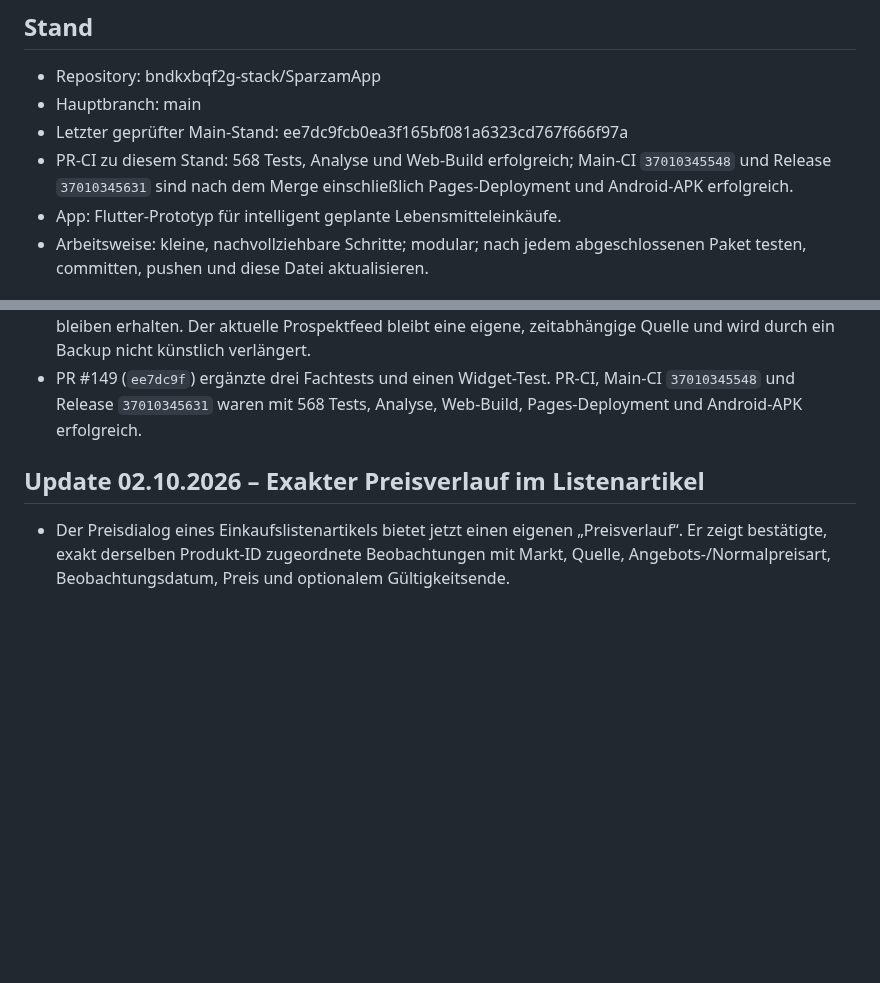
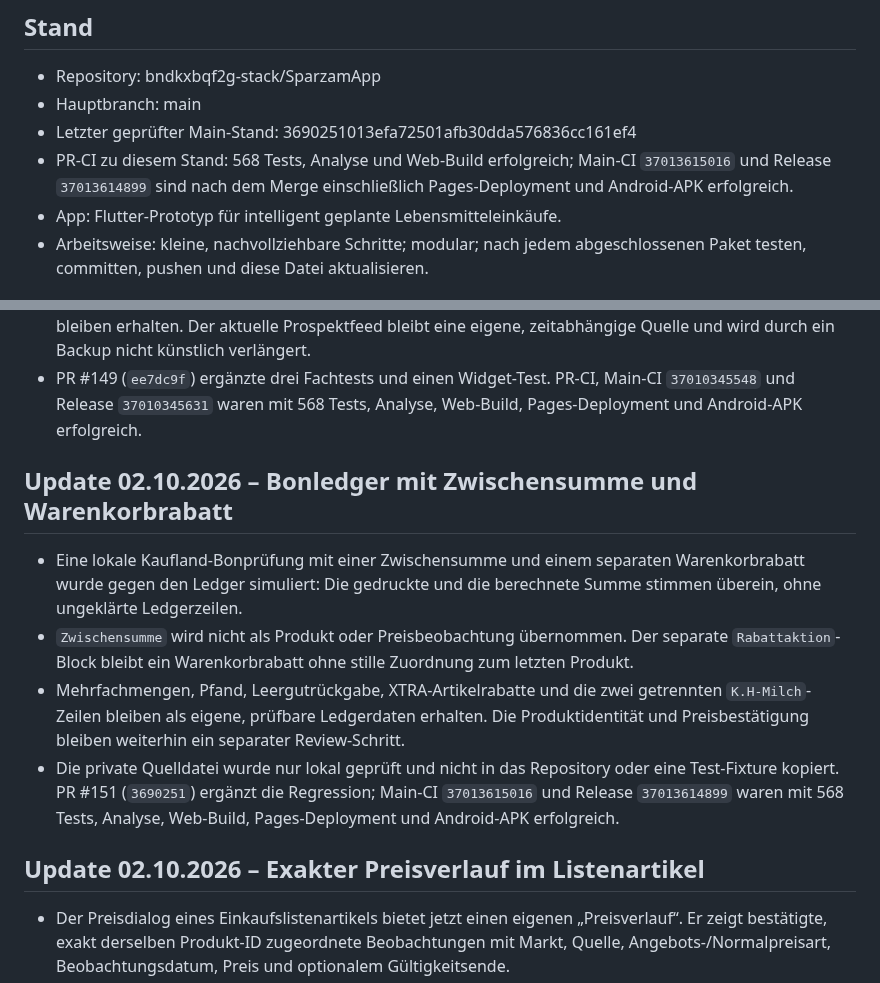
Before and after one commit to bndkxbqf2g-stack/SparzamApp, a Markdown page: docs/PROJECT_STATUS.md, 2 parts joined by grey strips. Rendered like a GitHub page; blank space fills up the shorter version.

Commit message:
docs: record receipt ledger validation

```diff
--- a/docs/PROJECT_STATUS.md
+++ b/docs/PROJECT_STATUS.md
@@ -6,8 +6,8 @@
 ## Stand
 - Repository: bndkxbqf2g-stack/SparzamApp
 - Hauptbranch: main
-- Letzter geprüfter Main-Stand: ee7dc9fcb0ea3f165bf081a6323cd767f666f97a
-- PR-CI zu diesem Stand: 568 Tests, Analyse und Web-Build erfolgreich; Main-CI `37010345548` und Release `37010345631` sind nach dem Merge einschließlich Pages-Deployment und Android-APK erfolgreich.
+- Letzter geprüfter Main-Stand: 3690251013efa72501afb30dda576836cc161ef4
+- PR-CI zu diesem Stand: 568 Tests, Analyse und Web-Build erfolgreich; Main-CI `37013615016` und Release `37013614899` sind nach dem Merge einschließlich Pages-Deployment und Android-APK erfolgreich.
 - App: Flutter-Prototyp für intelligent geplante Lebensmitteleinkäufe.
 - Arbeitsweise: kleine, nachvollziehbare Schritte; modular; nach jedem abgeschlossenen Paket testen, committen, pushen und diese Datei aktualisieren.
 
@@ -58,6 +58,22 @@
   künstlich verlängert.
 - PR #149 (`ee7dc9f`) ergänzte drei Fachtests und einen Widget-Test. PR-CI,
   Main-CI `37010345548` und Release `37010345631` waren mit 568 Tests,
+  Analyse, Web-Build, Pages-Deployment und Android-APK erfolgreich.
+
+## Update 02.10.2026 – Bonledger mit Zwischensumme und Warenkorbrabatt
+- Eine lokale Kaufland-Bonprüfung mit einer Zwischensumme und einem
+  separaten Warenkorbrabatt wurde gegen den Ledger simuliert: Die gedruckte
+  und die berechnete Summe stimmen überein, ohne ungeklärte Ledgerzeilen.
+- `Zwischensumme` wird nicht als Produkt oder Preisbeobachtung übernommen.
+  Der separate `Rabattaktion`-Block bleibt ein Warenkorbrabatt ohne stille
+  Zuordnung zum letzten Produkt.
+- Mehrfachmengen, Pfand, Leergutrückgabe, XTRA-Artikelrabatte und die zwei
+  getrennten `K.H-Milch`-Zeilen bleiben als eigene, prüfbare Ledgerdaten
+  erhalten. Die Produktidentität und Preisbestätigung bleiben weiterhin ein
+  separater Review-Schritt.
+- Die private Quelldatei wurde nur lokal geprüft und nicht in das Repository
+  oder eine Test-Fixture kopiert. PR #151 (`3690251`) ergänzt die Regression;
+  Main-CI `37013615016` und Release `37013614899` waren mit 568 Tests,
   Analyse, Web-Build, Pages-Deployment und Android-APK erfolgreich.
 
 ## Update 02.10.2026 – Exakter Preisverlauf im Listenartikel
```
